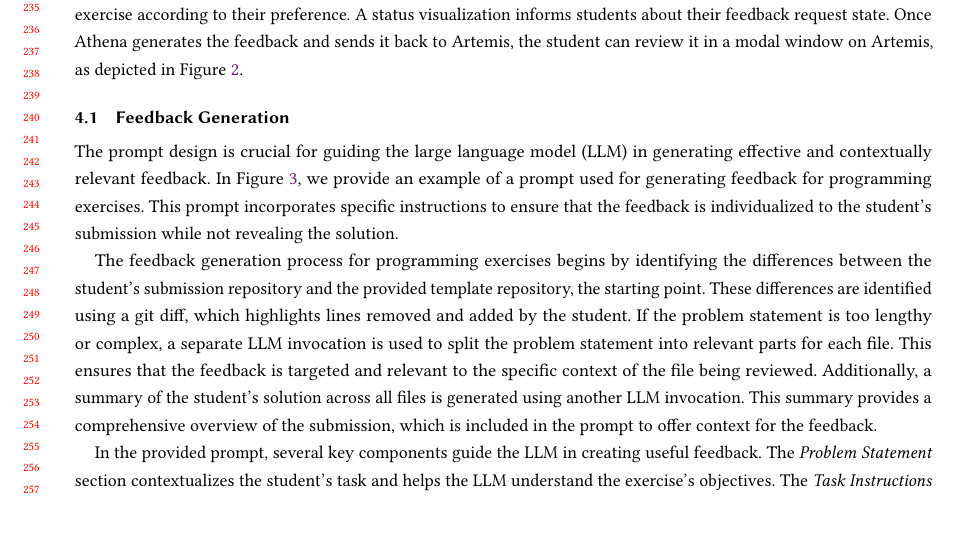
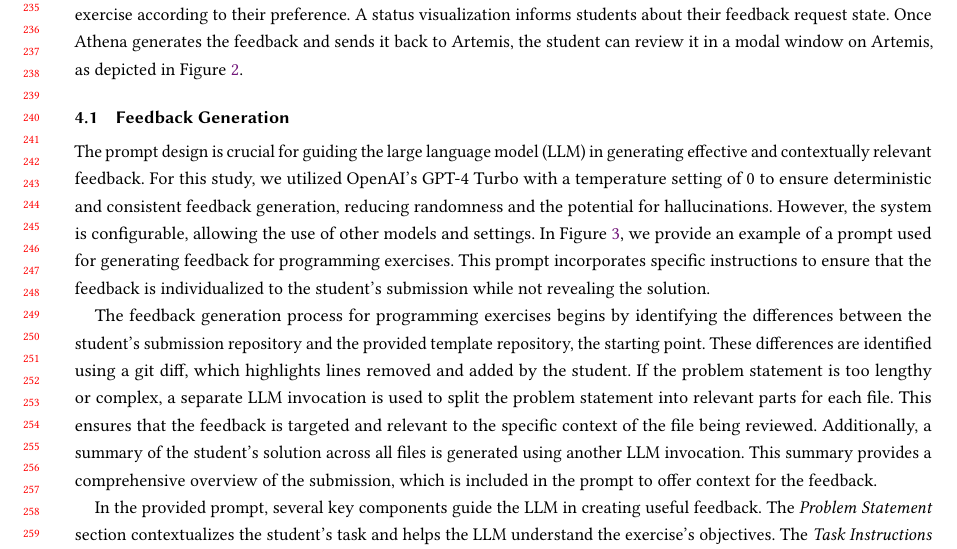
Before and after one commit to maximiliansoelch/2024-paper-athena, a LaTeX paper (main.tex): part of page 5 of 15, cut so that both start at the same text. Compiled offline with pdfLaTeX.

Commit message:
add sentence about GPT-4 Turbo

```diff
--- a/main.tex
+++ b/main.tex
@@ -485,8 +485,7 @@ Once Athena generates the feedback and sends it back to Artemis, the student can
 
 \subsection{Feedback Generation}
 
-The prompt design is crucial for guiding the large language model (LLM) in generating effective and contextually relevant feedback.
-In Figure \ref{fig:prompt-programming-exercise-generation}, we provide an example of a prompt used for generating feedback for programming exercises.
+The prompt design is crucial for guiding the large language model (LLM) in generating effective and contextually relevant feedback. For this study, we utilized OpenAI's GPT-4 Turbo with a temperature setting of 0 to ensure deterministic and consistent feedback generation, reducing randomness and the potential for hallucinations. However, the system is configurable, allowing the use of other models and settings. In Figure \ref{fig:prompt-programming-exercise-generation}, we provide an example of a prompt used for generating feedback for programming exercises.
 This prompt incorporates specific instructions to ensure that the feedback is individualized to the student's submission while not revealing the solution.
 
 The feedback generation process for programming exercises begins by identifying the differences between the student's submission repository and the provided template repository, the starting point.
```
